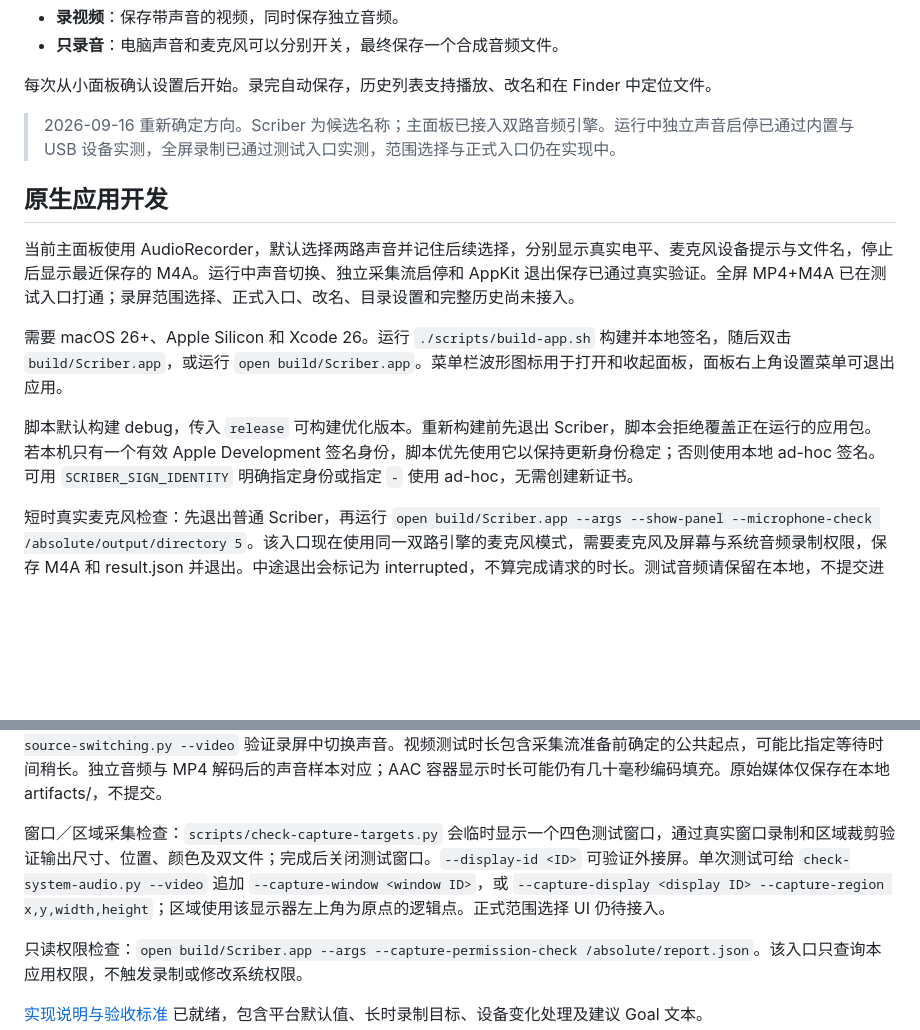
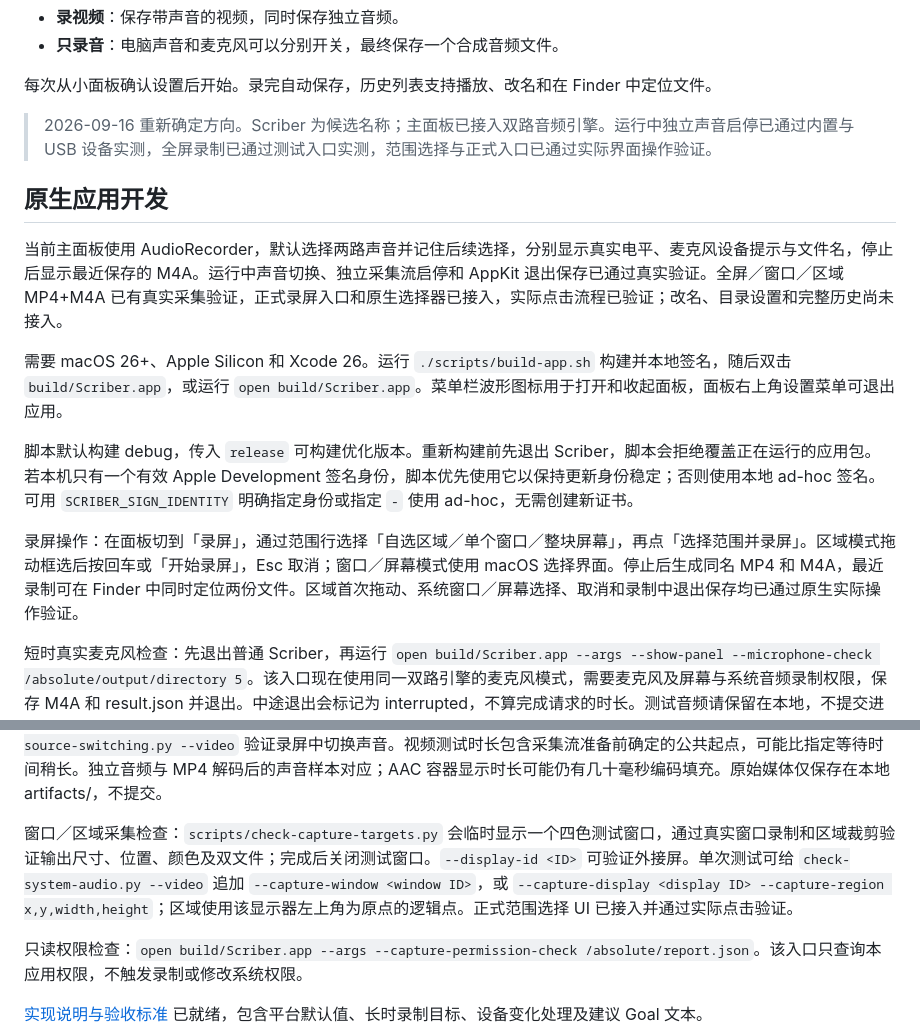
Before and after one commit to luyao618/dayscribe, a Markdown page: README.md, 2 parts joined by grey strips. GitHub-like rendering; blank space fills up the shorter version.

```diff
--- a/README.md
+++ b/README.md
@@ -17,15 +17,17 @@
 
 每次从小面板确认设置后开始。录完自动保存，历史列表支持播放、改名和在 Finder 中定位文件。
 
-> 2026-09-16 重新确定方向。Scriber 为候选名称；主面板已接入双路音频引擎。运行中独立声音启停已通过内置与 USB 设备实测，全屏录制已通过测试入口实测，范围选择与正式入口仍在实现中。
+> 2026-09-16 重新确定方向。Scriber 为候选名称；主面板已接入双路音频引擎。运行中独立声音启停已通过内置与 USB 设备实测，全屏录制已通过测试入口实测，范围选择与正式入口已通过实际界面操作验证。
 
 ## 原生应用开发
 
-当前主面板使用 AudioRecorder，默认选择两路声音并记住后续选择，分别显示真实电平、麦克风设备提示与文件名，停止后显示最近保存的 M4A。运行中声音切换、独立采集流启停和 AppKit 退出保存已通过真实验证。全屏 MP4+M4A 已在测试入口打通；录屏范围选择、正式入口、改名、目录设置和完整历史尚未接入。
+当前主面板使用 AudioRecorder，默认选择两路声音并记住后续选择，分别显示真实电平、麦克风设备提示与文件名，停止后显示最近保存的 M4A。运行中声音切换、独立采集流启停和 AppKit 退出保存已通过真实验证。全屏／窗口／区域 MP4+M4A 已有真实采集验证，正式录屏入口和原生选择器已接入，实际点击流程已验证；改名、目录设置和完整历史尚未接入。
 
 需要 macOS 26+、Apple Silicon 和 Xcode 26。运行 `./scripts/build-app.sh` 构建并本地签名，随后双击 `build/Scriber.app`，或运行 `open build/Scriber.app`。菜单栏波形图标用于打开和收起面板，面板右上角设置菜单可退出应用。
 
 脚本默认构建 debug，传入 `release` 可构建优化版本。重新构建前先退出 Scriber，脚本会拒绝覆盖正在运行的应用包。若本机只有一个有效 Apple Development 签名身份，脚本优先使用它以保持更新身份稳定；否则使用本地 ad-hoc 签名。可用 `SCRIBER_SIGN_IDENTITY` 明确指定身份或指定 `-` 使用 ad-hoc，无需创建新证书。
+
+录屏操作：在面板切到「录屏」，通过范围行选择「自选区域／单个窗口／整块屏幕」，再点「选择范围并录屏」。区域模式拖动框选后按回车或「开始录屏」，Esc 取消；窗口／屏幕模式使用 macOS 选择界面。停止后生成同名 MP4 和 M4A，最近录制可在 Finder 中同时定位两份文件。区域首次拖动、系统窗口／屏幕选择、取消和录制中退出保存均已通过原生实际操作验证。
 
 短时真实麦克风检查：先退出普通 Scriber，再运行 `open build/Scriber.app --args --show-panel --microphone-check /absolute/output/directory 5`。该入口现在使用同一双路引擎的麦克风模式，需要麦克风及屏幕与系统音频录制权限，保存 M4A 和 result.json 并退出。中途退出会标记为 interrupted，不算完成请求的时长。测试音频请保留在本地，不提交进仓库。
 
@@ -39,7 +41,7 @@
 
 全屏录制检查：`scripts/check-system-audio.py --video --sources both --seconds 8`，或直接 `open build/Scriber.app --args --display-video-check /absolute/output/directory 8 --audio-sources both`。会真实录下主显示器，输出同名 MP4（有声音）和 M4A；支持 `--quit-via-appkit --seconds 30 --interrupt-after 5` 验证退出保存，`scripts/check-source-switching.py --video` 验证录屏中切换声音。视频测试时长包含采集流准备前确定的公共起点，可能比指定等待时间稍长。独立音频与 MP4 解码后的声音样本对应；AAC 容器显示时长可能仍有几十毫秒编码填充。原始媒体仅保存在本地 artifacts/，不提交。
 
-窗口／区域采集检查：`scripts/check-capture-targets.py` 会临时显示一个四色测试窗口，通过真实窗口录制和区域裁剪验证输出尺寸、位置、颜色及双文件；完成后关闭测试窗口。`--display-id <ID>` 可验证外接屏。单次测试可给 `check-system-audio.py --video` 追加 `--capture-window <window ID>`，或 `--capture-display <display ID> --capture-region x,y,width,height`；区域使用该显示器左上角为原点的逻辑点。正式范围选择 UI 仍待接入。
+窗口／区域采集检查：`scripts/check-capture-targets.py` 会临时显示一个四色测试窗口，通过真实窗口录制和区域裁剪验证输出尺寸、位置、颜色及双文件；完成后关闭测试窗口。`--display-id <ID>` 可验证外接屏。单次测试可给 `check-system-audio.py --video` 追加 `--capture-window <window ID>`，或 `--capture-display <display ID> --capture-region x,y,width,height`；区域使用该显示器左上角为原点的逻辑点。正式范围选择 UI 已接入并通过实际点击验证。
 
 只读权限检查：`open build/Scriber.app --args --capture-permission-check /absolute/report.json`。该入口只查询本应用权限，不触发录制或修改系统权限。
 
```
Also changed, not shown: CLAUDE.md (+1 -1 lines), docs/VALIDATION.md (+25 -1 lines), docs/screenshots/native-panel-gui.png (added), docs/screenshots/native-video-ready.png (added), docs/screenshots/native-video-recording.png (added), docs/screenshots/native-video-saved.png (added), 9 other files.
